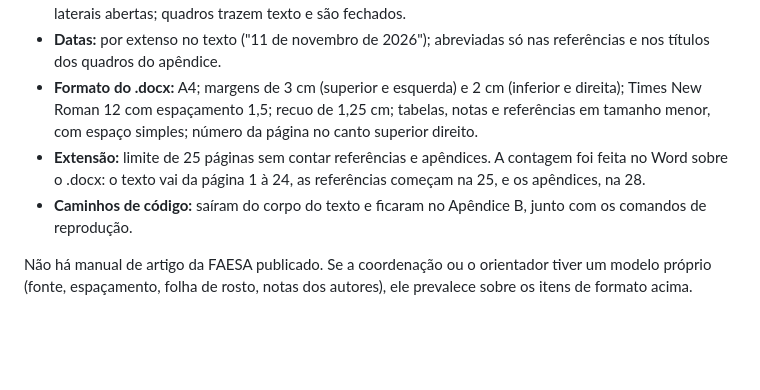
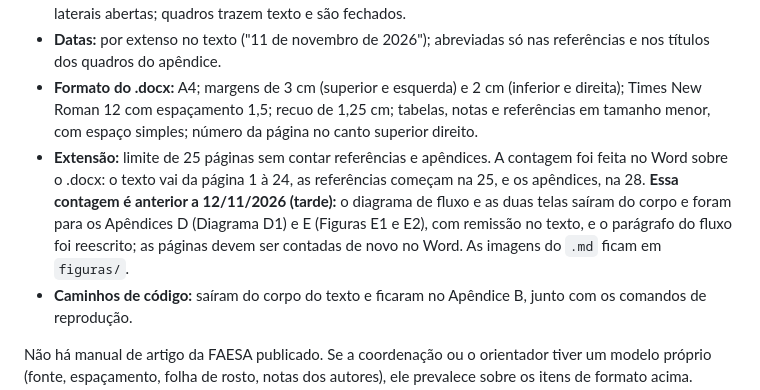
Before and after one commit to BiGSerial/bulai, a Markdown page: docs/tcc/README.md, the part around the change printed below. Rendered like a GitHub page; blank space fills up the shorter version.

```diff
--- a/docs/tcc/README.md
+++ b/docs/tcc/README.md
@@ -89,7 +89,7 @@ O texto segue o formato de artigo científico e foi revisado em 11/11/2026 contr
 - **Tabelas e quadros:** título acima, "Fonte:" e "Nota:" abaixo. Tabelas trazem dados numéricos e têm as laterais abertas; quadros trazem texto e são fechados.
 - **Datas:** por extenso no texto ("11 de novembro de 2026"); abreviadas só nas referências e nos títulos dos quadros do apêndice.
 - **Formato do .docx:** A4; margens de 3 cm (superior e esquerda) e 2 cm (inferior e direita); Times New Roman 12 com espaçamento 1,5; recuo de 1,25 cm; tabelas, notas e referências em tamanho menor, com espaço simples; número da página no canto superior direito.
-- **Extensão:** limite de 25 páginas sem contar referências e apêndices. A contagem foi feita no Word sobre o .docx: o texto vai da página 1 à 24, as referências começam na 25, e os apêndices, na 28.
+- **Extensão:** limite de 25 páginas sem contar referências e apêndices. A contagem foi feita no Word sobre o .docx: o texto vai da página 1 à 24, as referências começam na 25, e os apêndices, na 28. **Essa contagem é anterior a 12/11/2026 (tarde):** o diagrama de fluxo e as duas telas saíram do corpo e foram para os Apêndices D (Diagrama D1) e E (Figuras E1 e E2), com remissão no texto, e o parágrafo do fluxo foi reescrito; as páginas devem ser contadas de novo no Word. As imagens do `.md` ficam em `figuras/`.
 - **Caminhos de código:** saíram do corpo do texto e ficaram no Apêndice B, junto com os comandos de reprodução.
 
 Não há manual de artigo da FAESA publicado. Se a coordenação ou o orientador tiver um modelo próprio (fonte, espaçamento, folha de rosto, notas dos autores), ele prevalece sobre os itens de formato acima.
```
Also changed, not shown: other parts of docs/tcc/README.md (+1 -1 lines), docs/tcc/tcc-bula-ia-texto-final.md (+30 -14 lines), docs/tcc/figuras/fluxo-de-processamento.png (added), docs/tcc/figuras/tela-interacao-dipirona.png (added), docs/tcc/figuras/tela-medicamento-sem-bula.png (added), 1 other file.
